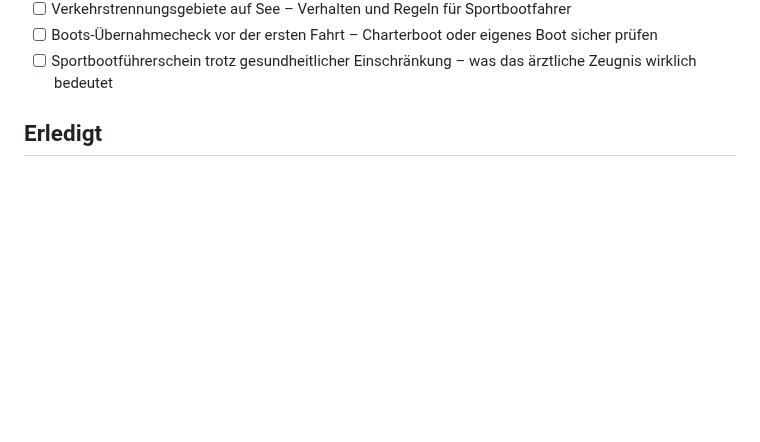
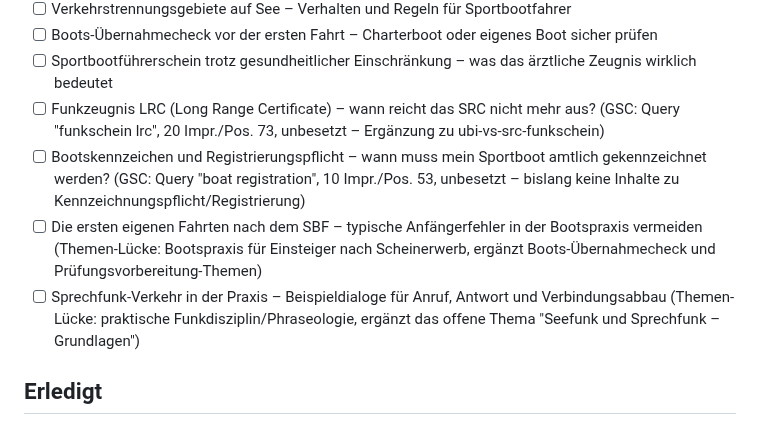
Before and after one commit to mgehler-tech/boatpass-website, a Markdown page: docs/blog-automation/topic-backlog.md, the part around the change. Rendered like a GitHub page; blank space fills up the shorter version.

Commit message:
Add 4 new blog topics to backlog based on GSC demand data
Two are proven-demand gaps from gsc-findings.md (funkschein lrc,
boat registration queries with impressions but no matching content).
Two fill focus-area gaps identified via competitor research
(Bootspraxis für Einsteiger, praktischer Funkbetrieb) not covered
by existing content or the current open backlog.

Co-Authored-By: Claude Sonnet 5 <noreply@anthropic.com>
Claude-Session: https://claude.ai/code/session_01CHn7m8cfmtuhsMg6M98f7A

```diff
--- a/docs/blog-automation/topic-backlog.md
+++ b/docs/blog-automation/topic-backlog.md
@@ -52,5 +52,9 @@ Slugs). Bei < 4 offenen Themen neue unten ergänzen. Keine Dopplung mit Bestand.
 - [ ] Verkehrstrennungsgebiete auf See – Verhalten und Regeln für Sportbootfahrer
 - [ ] Boots-Übernahmecheck vor der ersten Fahrt – Charterboot oder eigenes Boot sicher prüfen
 - [ ] Sportbootführerschein trotz gesundheitlicher Einschränkung – was das ärztliche Zeugnis wirklich bedeutet
+- [ ] Funkzeugnis LRC (Long Range Certificate) – wann reicht das SRC nicht mehr aus? (GSC: Query "funkschein lrc", 20 Impr./Pos. 73, unbesetzt – Ergänzung zu ubi-vs-src-funkschein)
+- [ ] Bootskennzeichen und Registrierungspflicht – wann muss mein Sportboot amtlich gekennzeichnet werden? (GSC: Query "boat registration", 10 Impr./Pos. 53, unbesetzt – bislang keine Inhalte zu Kennzeichnungspflicht/Registrierung)
+- [ ] Die ersten eigenen Fahrten nach dem SBF – typische Anfängerfehler in der Bootspraxis vermeiden (Themen-Lücke: Bootspraxis für Einsteiger nach Scheinerwerb, ergänzt Boots-Übernahmecheck und Prüfungsvorbereitung-Themen)
+- [ ] Sprechfunk-Verkehr in der Praxis – Beispieldialoge für Anruf, Antwort und Verbindungsabbau (Themen-Lücke: praktische Funkdisziplin/Phraseologie, ergänzt das offene Thema "Seefunk und Sprechfunk – Grundlagen")
 
 ## Erledigt
```
